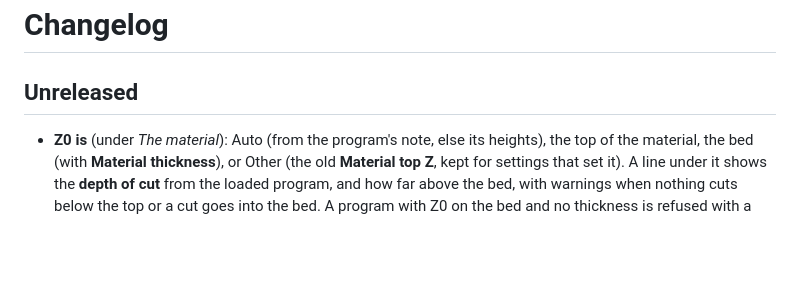
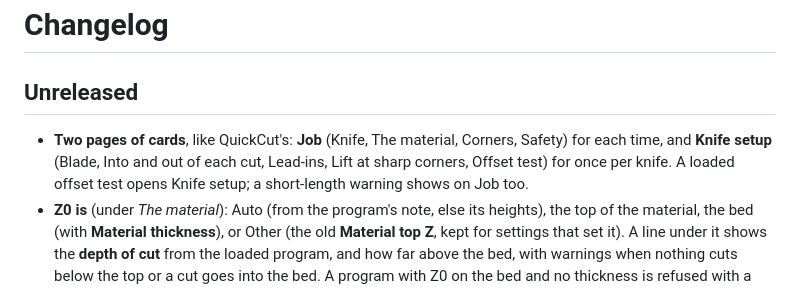
Before and after one commit to tmuka/ncsender-plugin-dragknife, a Markdown page: CHANGELOG.md, the part around the change. GitHub-like rendering; blank space fills up the shorter version.

```diff
--- a/CHANGELOG.md
+++ b/CHANGELOG.md
@@ -2,6 +2,7 @@
 
 ## Unreleased
 
+- **Two pages of cards**, like QuickCut's: **Job** (Knife, The material, Corners, Safety) for each time, and **Knife setup** (Blade, Into and out of each cut, Lead-ins, Lift at sharp corners, Offset test) for once per knife. A loaded offset test opens Knife setup; a short-length warning shows on Job too.
 - **Z0 is** (under *The material*): Auto (from the program's note, else its heights), the top of the material, the bed (with **Material thickness**), or Other (the old **Material top Z**, kept for settings that set it). A line under it shows the **depth of cut** from the loaded program, and how far above the bed, with warnings when nothing cuts below the top or a cut goes into the bed. A program with Z0 on the bed and no thickness is refused with a message instead of processed wrongly.
 - **Line up the blade before the first cut** (on): the program's first cut, its blade direction unknown, used to leave a start mark up to an offset long, inside the part or outside depending on where the last job left the blade (a star: up to 5.9 mm inside). Now the blade first drags a short shallow line in clear waste beside the start; on that star the worst start mark is 0.4 mm, at the very top of the ramp.
 - Shapes that start with the knife touching the top (QuickCut comes down to Z0 first) now lift by **Hop height** before moving over, so **Turn the blade in place before each cut** works on them too (it didn't on QuickCut programs).
```
Also changed, not shown: README.md (+10 -2 lines), docs/images/dialog.png, 1 other file.
